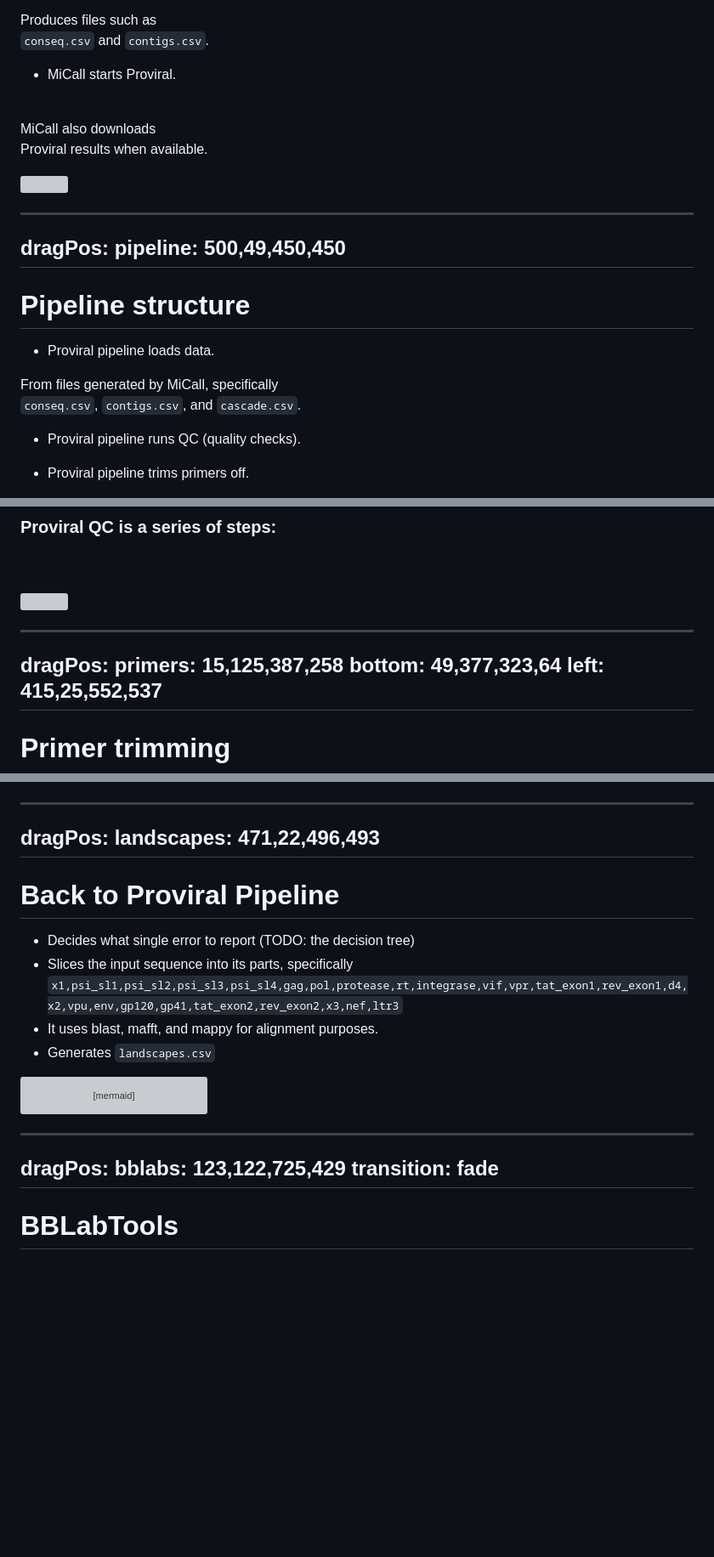
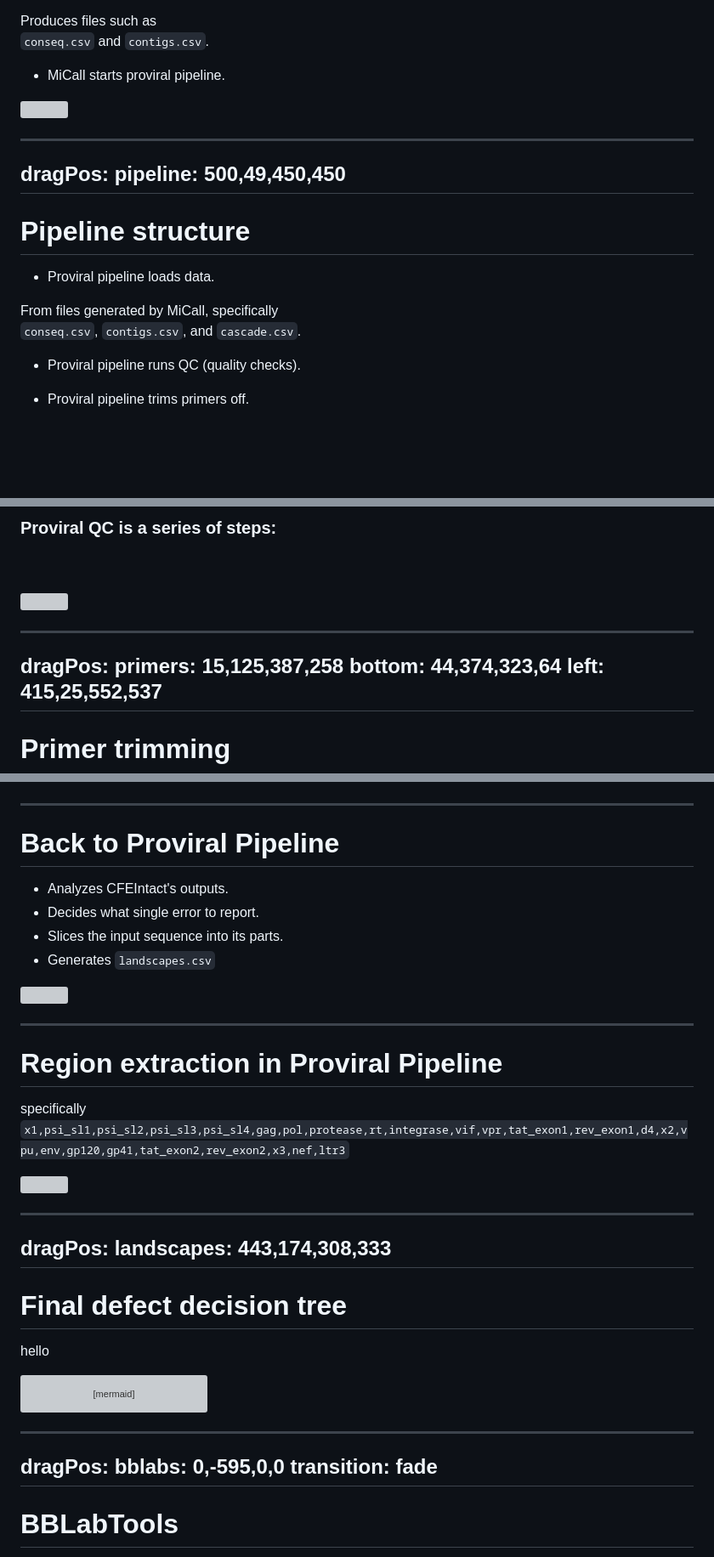
Before and after one commit to Donaim/proviral-pres1, a Markdown page: slides.md, 3 parts joined by grey strips. Shown: that part at 85% size. GitHub-like rendering; blank space fills up the shorter version; grey boxes are pictures that could not be loaded.

```diff
--- a/slides.md
+++ b/slides.md
@@ -99,11 +100,11 @@ dragPos:
 
 Produces files such as <br> `conseq.csv` and `contigs.csv`.
 
-- MiCall starts Proviral.
+- MiCall starts proviral pipeline.
 
-<br>
+<!-- <br> -->
 
-MiCall also downloads <br> Proviral results when available.
+<!-- MiCall also downloads <br> Proviral results when available. -->
 
 <img v-drag="'miseq'" src="./assets/miseq.webp">
 
@@ -118,7 +119,8 @@ dragPos:
 
 - Proviral pipeline loads data.
 
-From files generated by MiCall, specifically <br> `conseq.csv`, `contigs.csv`, and `cascade.csv`.
+From files generated by MiCall, specifically
+<br> `conseq.csv`, `contigs.csv`, and `cascade.csv`.
 
 - Proviral pipeline runs QC (quality checks).
 
@@ -151,7 +153,7 @@ dragPos:
 ---
 dragPos:
   primers: 15,125,387,258
-  bottom: 49,377,323,64
+  bottom: 44,374,323,64
   left: 415,25,552,537
 ---
 
@@ -208,18 +210,34 @@ dragPos:
 -->
 
 ---
-dragPos:
-  landscapes: 471,22,496,493
----
 
 # Back to Proviral Pipeline
 
 <!-- TODO: better presentation form. More detail. -->
 
-- Decides what single error to report (TODO: the decision tree)
-- Slices the input sequence into its parts, specifically `x1,psi_sl1,psi_sl2,psi_sl3,psi_sl4,gag,pol,protease,rt,integrase,vif,vpr,tat_exon1,rev_exon1,d4,x2,vpu,env,gp120,gp41,tat_exon2,rev_exon2,x3,nef,ltr3`
-- It uses blast, mafft, and mappy for alignment purposes.
+- Analyzes CFEIntact's outputs.
+- Decides what single error to report.
+- Slices the input sequence into its parts.
 - Generates `landscapes.csv`
+
+<img v-drag="[247,256,459,262]" src="./assets/windowsxp.webp" />
+
+---
+
+# Region extraction in Proviral Pipeline
+
+specifically `x1,psi_sl1,psi_sl2,psi_sl3,psi_sl4,gag,pol,protease,rt,integrase,vif,vpr,tat_exon1,rev_exon1,d4,x2,vpu,env,gp120,gp41,tat_exon2,rev_exon2,x3,nef,ltr3`
+
+<img v-drag src="./assets/regions.webp" />
+
+---
+dragPos:
+  landscapes: 443,174,308,333
+---
+
+# Final defect decision tree
+
+hello
 
 <v-drag pos="landscapes">
 
@@ -259,7 +277,7 @@ flowchart TD
 
 ---
 dragPos:
-  bblabs: 123,122,725,429
+  bblabs: 0,-595,0,0
 transition: fade
 ---
 
```
Also changed, not shown: other parts of slides.md (+4 -3 lines), assets/windowsxp.png (added), 2 other files.
